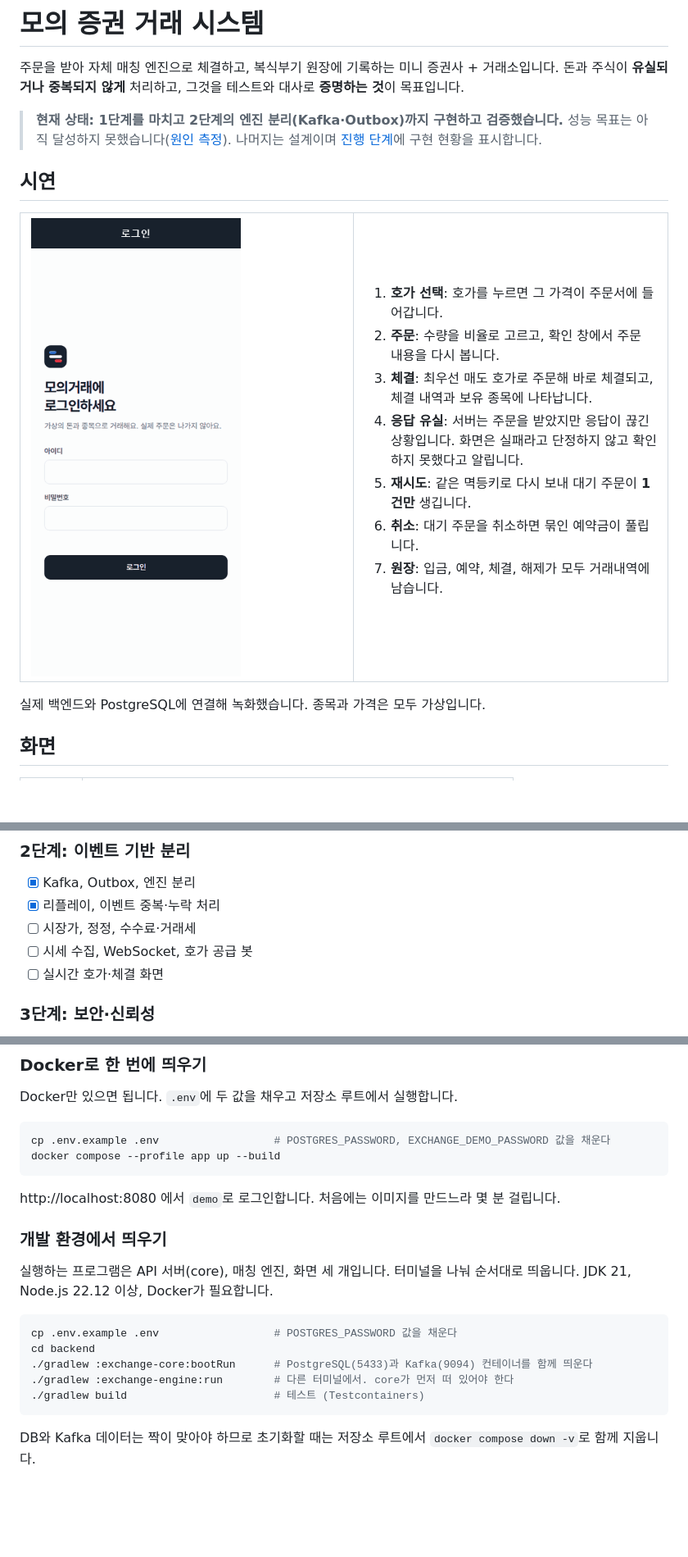
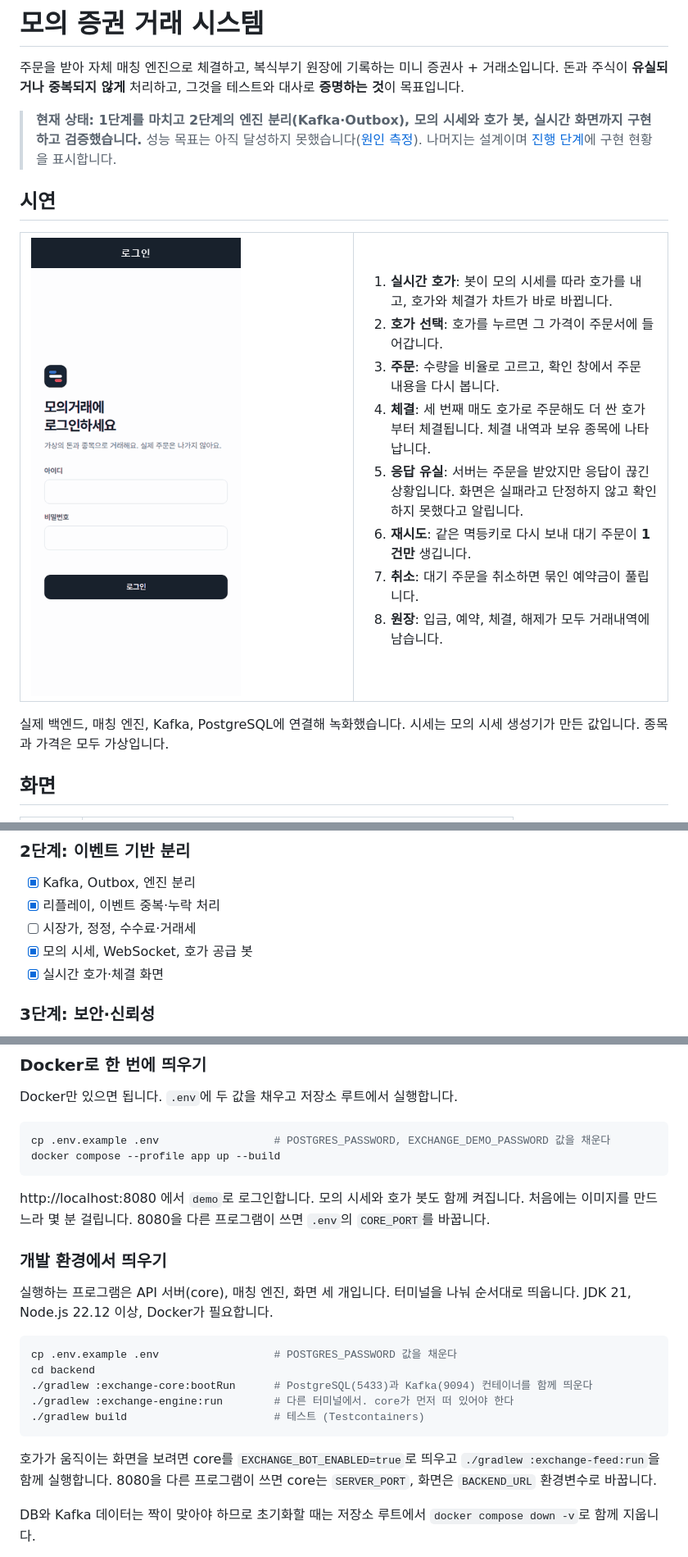
Before and after one commit to jun0x2dev/stock-exchange, a Markdown page: README.md, 3 parts joined by grey strips. Shown at 82% size. GitHub-like rendering; pictures changed too: docs/demo.gif; blank space fills up the shorter version.

Commit message:
feat(frontend): 실시간 호가와 체결 화면 적용
- WebSocket으로 호가와 체결을 반영하고 끊기면 조회로 전환
- 실시간 반영 E2E 테스트 추가, 시연 GIF와 README 갱신

````diff
--- a/README.md
+++ b/README.md
@@ -3,7 +3,7 @@
 주문을 받아 자체 매칭 엔진으로 체결하고, 복식부기 원장에 기록하는 미니 증권사 + 거래소입니다.
 돈과 주식이 **유실되거나 중복되지 않게** 처리하고, 그것을 테스트와 대사로 **증명하는 것**이 목표입니다.
 
-> **현재 상태: 1단계를 마치고 2단계의 엔진 분리(Kafka·Outbox)까지 구현하고 검증했습니다.** 성능 목표는 아직 달성하지 못했습니다([원인 측정](docs/experiments/2026-11-24-order-latency-cause.md)). 나머지는 설계이며 [진행 단계](#진행-단계)에 구현 현황을 표시합니다.
+> **현재 상태: 1단계를 마치고 2단계의 엔진 분리(Kafka·Outbox), 모의 시세와 호가 봇, 실시간 화면까지 구현하고 검증했습니다.** 성능 목표는 아직 달성하지 못했습니다([원인 측정](docs/experiments/2026-11-24-order-latency-cause.md)). 나머지는 설계이며 [진행 단계](#진행-단계)에 구현 현황을 표시합니다.
 
 ## 시연
 
@@ -12,19 +12,20 @@
 <td width="380"><img src="./docs/demo.gif" width="360" alt="로그인부터 주문, 체결, 재시도, 취소, 원장 확인까지의 모바일 화면"></td>
 <td valign="top">
 
-1. **호가 선택**: 호가를 누르면 그 가격이 주문서에 들어갑니다.
-2. **주문**: 수량을 비율로 고르고, 확인 창에서 주문 내용을 다시 봅니다.
-3. **체결**: 최우선 매도 호가로 주문해 바로 체결되고, 체결 내역과 보유 종목에 나타납니다.
-4. **응답 유실**: 서버는 주문을 받았지만 응답이 끊긴 상황입니다. 화면은 실패라고 단정하지 않고 확인하지 못했다고 알립니다.
-5. **재시도**: 같은 멱등키로 다시 보내 대기 주문이 **1건만** 생깁니다.
-6. **취소**: 대기 주문을 취소하면 묶인 예약금이 풀립니다.
-7. **원장**: 입금, 예약, 체결, 해제가 모두 거래내역에 남습니다.
+1. **실시간 호가**: 봇이 모의 시세를 따라 호가를 내고, 호가와 체결가 차트가 바로 바뀝니다.
+2. **호가 선택**: 호가를 누르면 그 가격이 주문서에 들어갑니다.
+3. **주문**: 수량을 비율로 고르고, 확인 창에서 주문 내용을 다시 봅니다.
+4. **체결**: 세 번째 매도 호가로 주문해도 더 싼 호가부터 체결됩니다. 체결 내역과 보유 종목에 나타납니다.
+5. **응답 유실**: 서버는 주문을 받았지만 응답이 끊긴 상황입니다. 화면은 실패라고 단정하지 않고 확인하지 못했다고 알립니다.
+6. **재시도**: 같은 멱등키로 다시 보내 대기 주문이 **1건만** 생깁니다.
+7. **취소**: 대기 주문을 취소하면 묶인 예약금이 풀립니다.
+8. **원장**: 입금, 예약, 체결, 해제가 모두 거래내역에 남습니다.
 
 </td>
 </tr>
 </table>
 
-실제 백엔드와 PostgreSQL에 연결해 녹화했습니다. 종목과 가격은 모두 가상입니다.
+실제 백엔드, 매칭 엔진, Kafka, PostgreSQL에 연결해 녹화했습니다. 시세는 모의 시세 생성기가 만든 값입니다. 종목과 가격은 모두 가상입니다.
 
 ## 화면
 
@@ -161,8 +163,8 @@ flowchart LR
 - [x] Kafka, Outbox, 엔진 분리
 - [x] 리플레이, 이벤트 중복·누락 처리
 - [ ] 시장가, 정정, 수수료·거래세
-- [ ] 시세 수집, WebSocket, 호가 공급 봇
-- [ ] 실시간 호가·체결 화면
+- [x] 모의 시세, WebSocket, 호가 공급 봇
+- [x] 실시간 호가·체결 화면
 
 ### 3단계: 보안·신뢰성
 
@@ -215,7 +218,7 @@ cp .env.example .env                  # POSTGRES_PASSWORD, EXCHANGE_DEMO_PASSWOR
 docker compose --profile app up --build
 ```
 
-http://localhost:8080 에서 `demo`로 로그인합니다. 처음에는 이미지를 만드느라 몇 분 걸립니다.
+http://localhost:8080 에서 `demo`로 로그인합니다. 모의 시세와 호가 봇도 함께 켜집니다. 처음에는 이미지를 만드느라 몇 분 걸립니다. 8080을 다른 프로그램이 쓰면 `.env`의 `CORE_PORT`를 바꿉니다.
 
 ### 개발 환경에서 띄우기
 
@@ -228,6 +231,8 @@ cd backend
 ./gradlew :exchange-engine:run        # 다른 터미널에서. core가 먼저 떠 있어야 한다
 ./gradlew build                       # 테스트 (Testcontainers)
 ```
+
+호가가 움직이는 화면을 보려면 core를 `EXCHANGE_BOT_ENABLED=true`로 띄우고 `./gradlew :exchange-feed:run`을 함께 실행합니다. 8080을 다른 프로그램이 쓰면 core는 `SERVER_PORT`, 화면은 `BACKEND_URL` 환경변수로 바꿉니다.
 
 DB와 Kafka 데이터는 짝이 맞아야 하므로 초기화할 때는 저장소 루트에서 `docker compose down -v`로 함께 지웁니다.
 
````
Also changed, not shown: other parts of README.md (+3 -1 lines), 7 other files.
